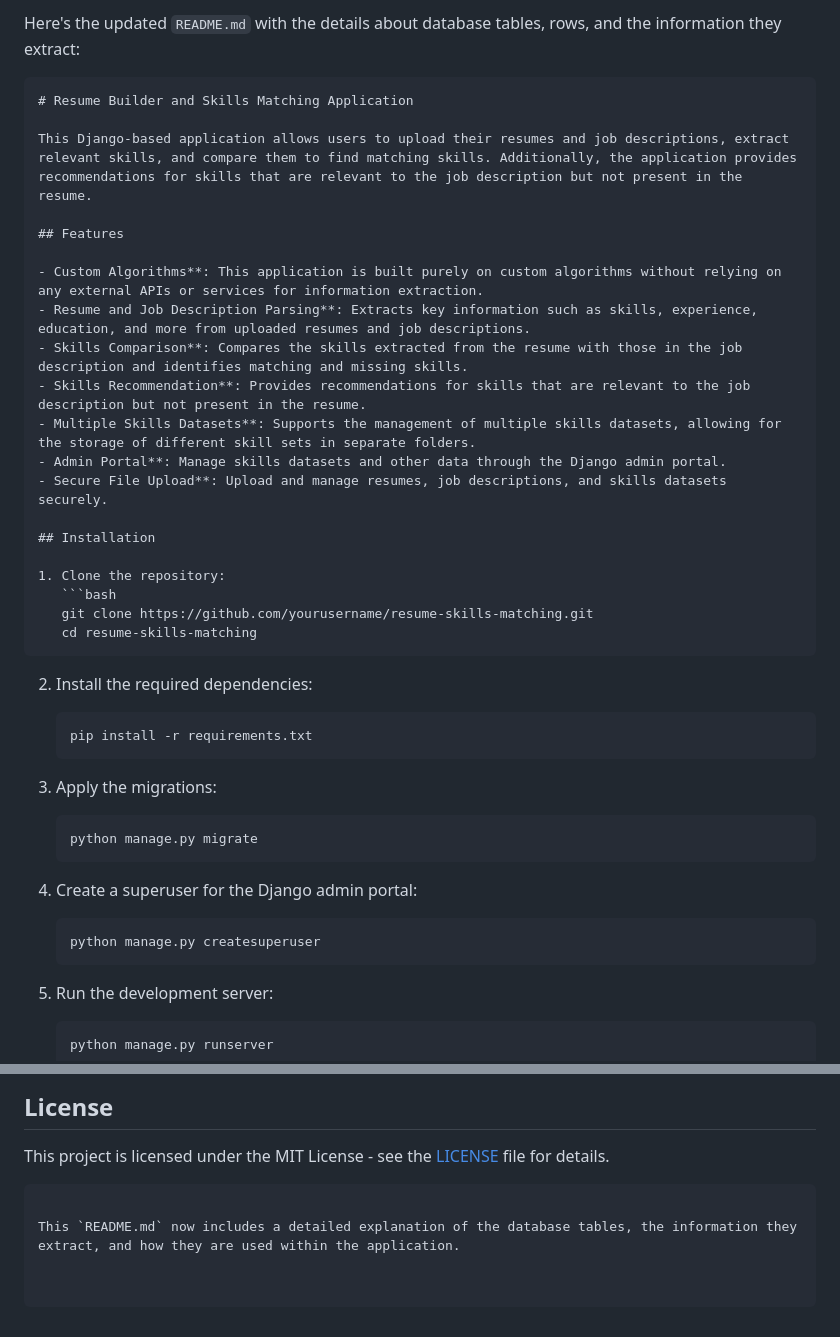
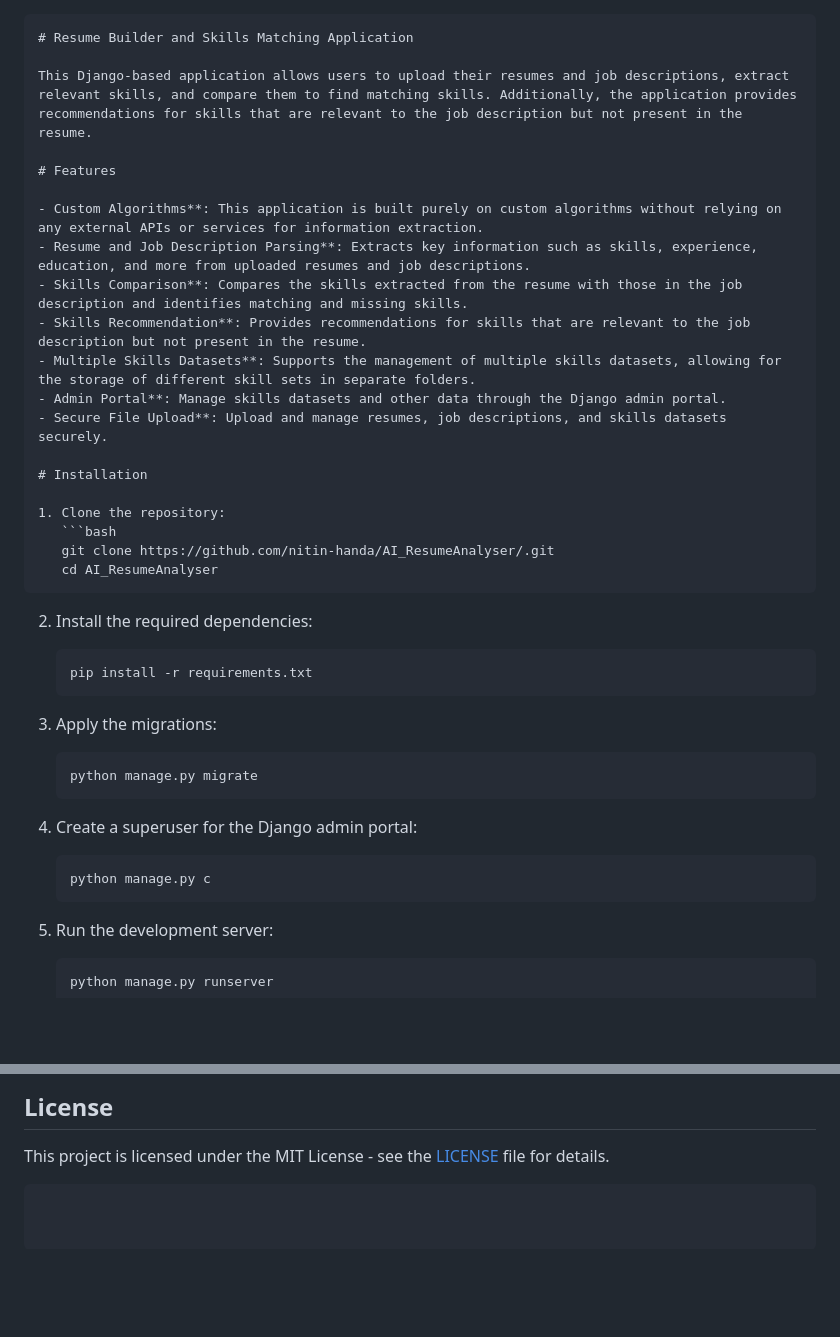
Before and after one commit to nitin-handa/AI_ResumeAnalyser, a Markdown page: Ai_ResumeAnalyser/Readme.md, 2 parts joined by grey strips. Rendered like a GitHub page; blank space fills up the shorter version.

````diff
--- a/Ai_ResumeAnalyser/Readme.md
+++ b/Ai_ResumeAnalyser/Readme.md
@@ -1,11 +1,11 @@
-Here's the updated `README.md` with the details about database tables, rows, and the information they extract:
+
 
 ```markdown
 # Resume Builder and Skills Matching Application
 
 This Django-based application allows users to upload their resumes and job descriptions, extract relevant skills, and compare them to find matching skills. Additionally, the application provides recommendations for skills that are relevant to the job description but not present in the resume.
 
-## Features
+# Features
 
 - Custom Algorithms**: This application is built purely on custom algorithms without relying on any external APIs or services for information extraction.
 - Resume and Job Description Parsing**: Extracts key information such as skills, experience, education, and more from uploaded resumes and job descriptions.
@@ -15,12 +15,12 @@ This Django-based application allows users to upload their resumes and job descr
 - Admin Portal**: Manage skills datasets and other data through the Django admin portal.
 - Secure File Upload**: Upload and manage resumes, job descriptions, and skills datasets securely.
 
-## Installation
+# Installation
 
 1. Clone the repository:
    ```bash
-   git clone https://github.com/yourusername/resume-skills-matching.git
-   cd resume-skills-matching
+   git clone https://github.com/nitin-handa/AI_ResumeAnalyser/.git
+   cd AI_ResumeAnalyser
    ```
 
 2. Install the required dependencies:
@@ -35,7 +35,7 @@ This Django-based application allows users to upload their resumes and job descr
 
 4. Create a superuser for the Django admin portal:
    ```bash
-   python manage.py createsuperuser
+   python manage.py c
    ```
 
 5. Run the development server:
@@ -118,5 +118,3 @@ Contributions are welcome! Feel free to submit issues, fork the repository, and
 
 This project is licensed under the MIT License - see the [LICENSE](LICENSE) file for details.
 ```
-
-This `README.md` now includes a detailed explanation of the database tables, the information they extract, and how they are used within the application.
````
